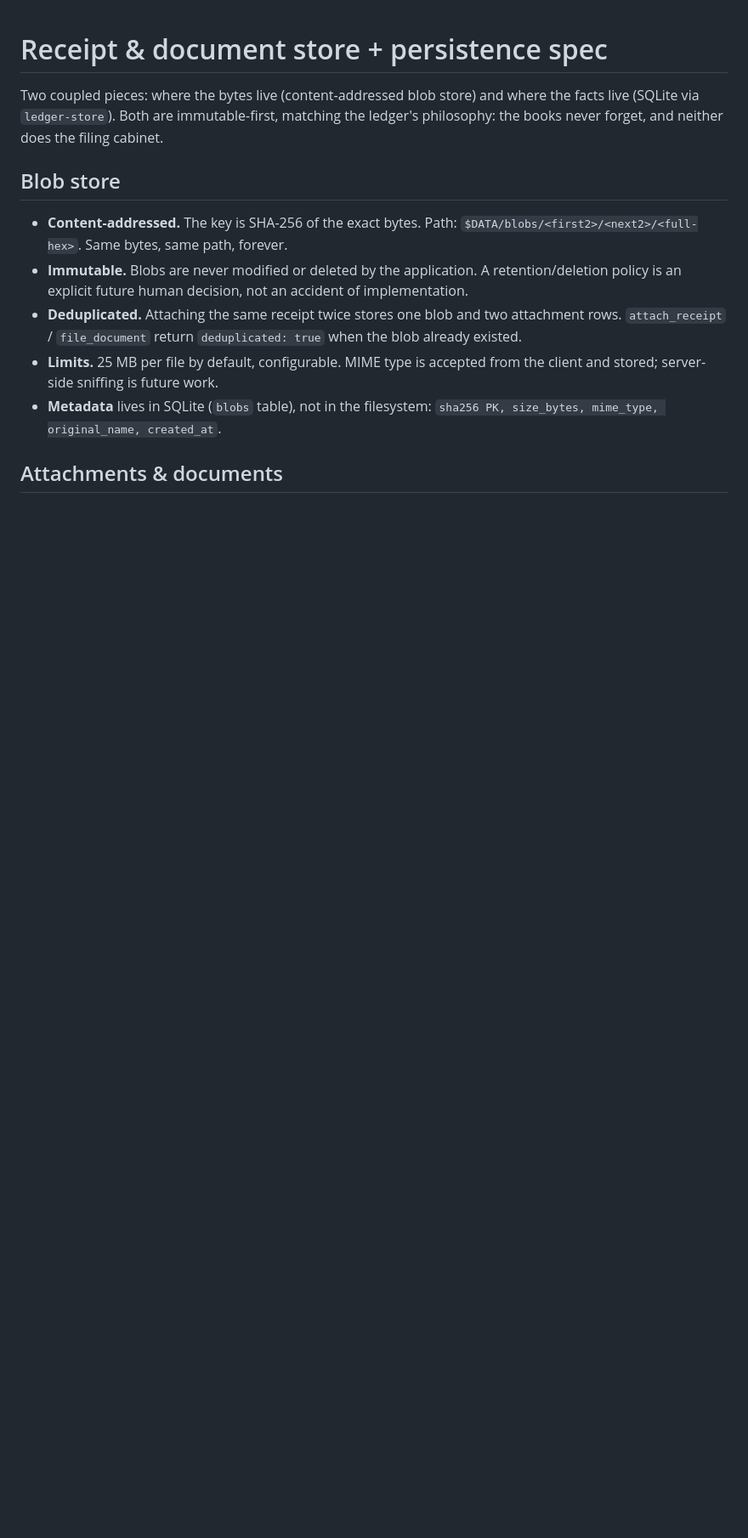
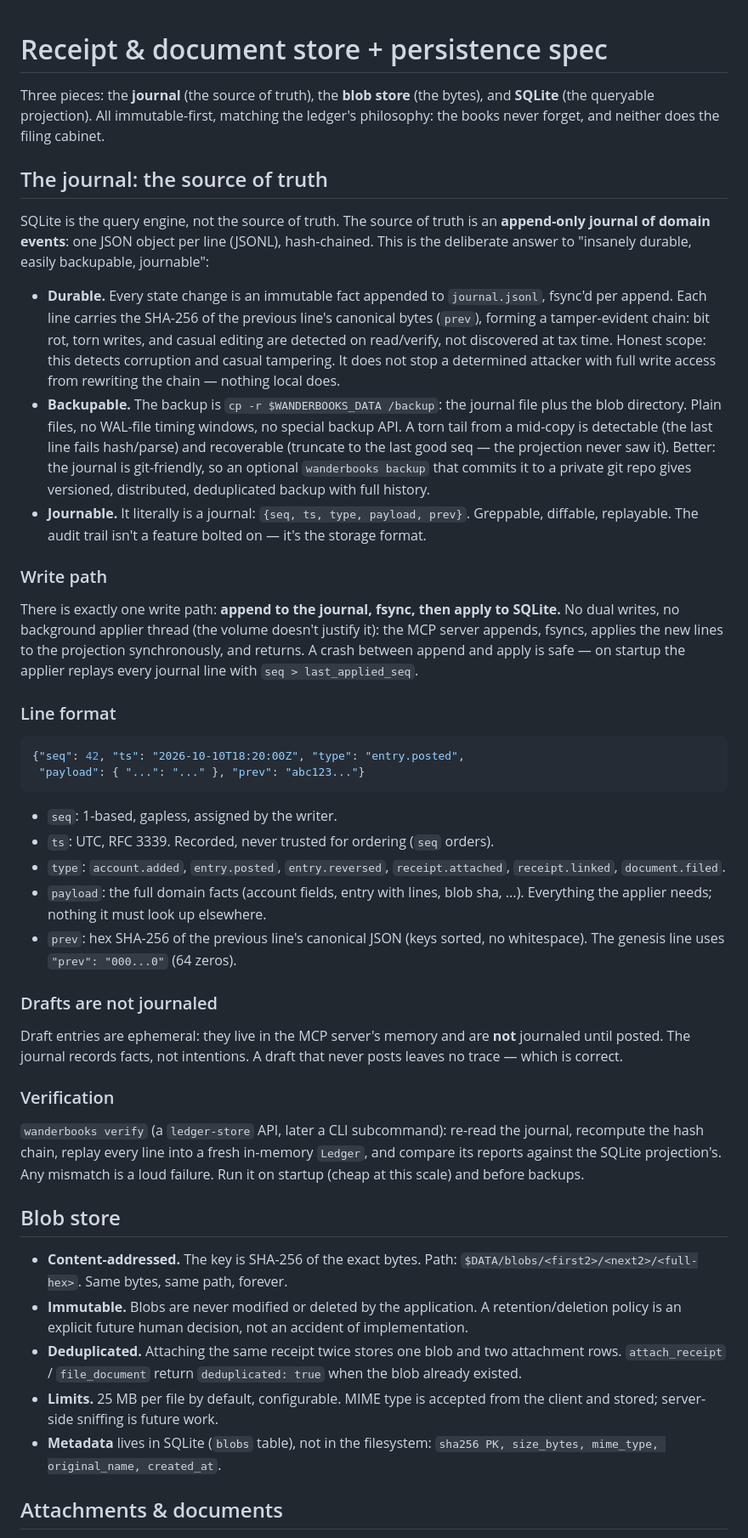
Before and after one commit to swaits/wanderbooks, a Markdown page: docs/receipt-store.md, the part around one of its changes. Shown at 85% size. GitHub-like rendering; blank space fills up the shorter version.

````diff
--- a/docs/receipt-store.md
+++ b/docs/receipt-store.md
@@ -1,9 +1,74 @@
 # Receipt & document store + persistence spec
 
-Two coupled pieces: where the bytes live (content-addressed blob store) and
-where the facts live (SQLite via `ledger-store`). Both are immutable-first,
+Three pieces: the **journal** (the source of truth), the **blob store**
+(the bytes), and **SQLite** (the queryable projection). All immutable-first,
 matching the ledger's philosophy: the books never forget, and neither does
 the filing cabinet.
+
+## The journal: the source of truth
+
+SQLite is the query engine, not the source of truth. The source of truth is
+an **append-only journal of domain events**: one JSON object per line
+(JSONL), hash-chained. This is the deliberate answer to "insanely durable,
+easily backupable, journable":
+
+- **Durable.** Every state change is an immutable fact appended to
+  `journal.jsonl`, fsync'd per append. Each line carries the SHA-256 of the
+  previous line's canonical bytes (`prev`), forming a tamper-evident chain:
+  bit rot, torn writes, and casual editing are detected on read/verify, not
+  discovered at tax time. Honest scope: this detects corruption and casual
+  tampering. It does not stop a determined attacker with full write access
+  from rewriting the chain — nothing local does.
+- **Backupable.** The backup is `cp -r $WANDERBOOKS_DATA /backup`: the
+  journal file plus the blob directory. Plain files, no WAL-file timing
+  windows, no special backup API. A torn tail from a mid-copy is detectable
+  (the last line fails hash/parse) and recoverable (truncate to the last
+  good seq — the projection never saw it). Better: the journal is
+  git-friendly, so an optional `wanderbooks backup` that commits it to a
+  private git repo gives versioned, distributed, deduplicated backup with
+  full history.
+- **Journable.** It literally is a journal: `{seq, ts, type, payload, prev}`.
+  Greppable, diffable, replayable. The audit trail isn't a feature bolted
+  on — it's the storage format.
+
+### Write path
+
+There is exactly one write path: **append to the journal, fsync, then apply
+to SQLite.** No dual writes, no background applier thread (the volume
+doesn't justify it): the MCP server appends, fsyncs, applies the new lines
+to the projection synchronously, and returns. A crash between append and
+apply is safe — on startup the applier replays every journal line with
+`seq > last_applied_seq`.
+
+### Line format
+
+```json
+{"seq": 42, "ts": "2026-10-10T18:20:00Z", "type": "entry.posted",
+ "payload": { "...": "..." }, "prev": "abc123..."}
+```
+
+- `seq`: 1-based, gapless, assigned by the writer.
+- `ts`: UTC, RFC 3339. Recorded, never trusted for ordering (`seq` orders).
+- `type`: `account.added`, `entry.posted`, `entry.reversed`,
+  `receipt.attached`, `receipt.linked`, `document.filed`.
+- `payload`: the full domain facts (account fields, entry with lines, blob
+  sha, ...). Everything the applier needs; nothing it must look up elsewhere.
+- `prev`: hex SHA-256 of the previous line's canonical JSON (keys sorted, no
+  whitespace). The genesis line uses `"prev": "000...0"` (64 zeros).
+
+### Drafts are not journaled
+
+Draft entries are ephemeral: they live in the MCP server's memory and are
+**not** journaled until posted. The journal records facts, not intentions.
+A draft that never posts leaves no trace — which is correct.
+
+### Verification
+
+`wanderbooks verify` (a `ledger-store` API, later a CLI subcommand):
+re-read the journal, recompute the hash chain, replay every line into a fresh
+in-memory `Ledger`, and compare its reports against the SQLite projection's.
+Any mismatch is a loud failure. Run it on startup (cheap at this scale) and
+before backups.
 
 ## Blob store
 
````
Also changed, not shown: other parts of docs/receipt-store.md (+29 -42 lines).
